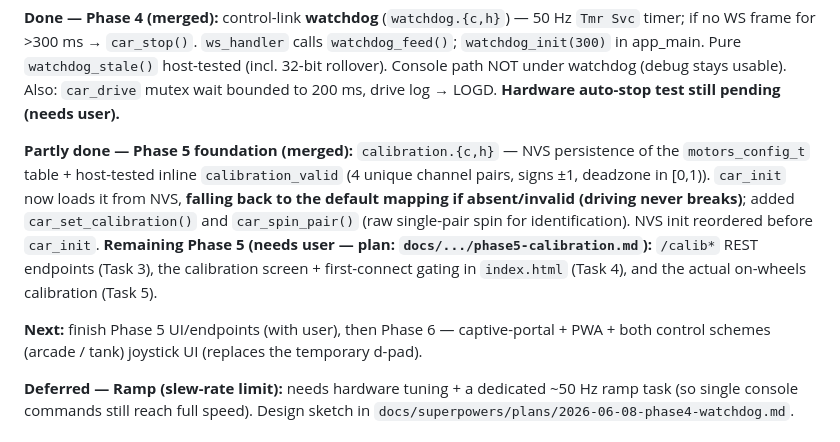
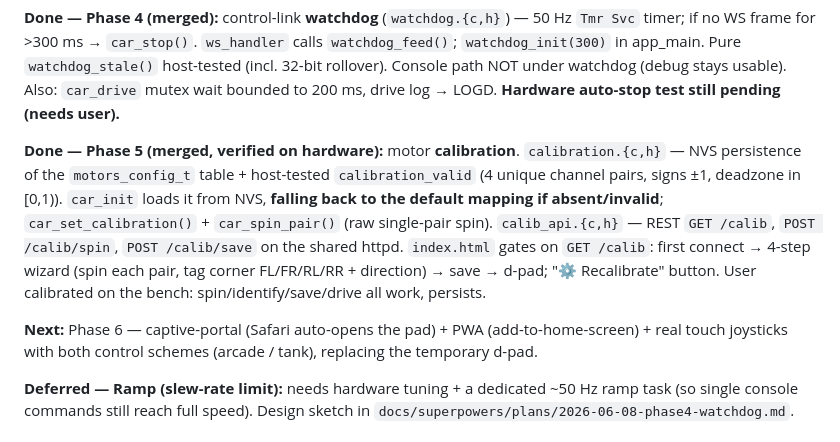
Before and after one commit to ajohnson-smarthome/AJPicoCar, a Markdown page: CLAUDE.md, the part around the change. Rendered like a GitHub page.

Commit message:
docs: mark Phase 5 done (calibration verified on hardware); Phase 6 next

```diff
--- a/CLAUDE.md
+++ b/CLAUDE.md
@@ -162,16 +162,16 @@ Pure `watchdog_stale()` host-tested (incl. 32-bit rollover). Console path NOT un
 usable). Also: `car_drive` mutex wait bounded to 200 ms, drive log → LOGD. **Hardware auto-stop test still
 pending (needs user).**
 
-**Partly done — Phase 5 foundation (merged):** `calibration.{c,h}` — NVS persistence of the `motors_config_t`
-table + host-tested inline `calibration_valid` (4 unique channel pairs, signs ±1, deadzone in [0,1)).
-`car_init` now loads it from NVS, **falling back to the default mapping if absent/invalid (driving never
-breaks)**; added `car_set_calibration()` and `car_spin_pair()` (raw single-pair spin for identification).
-NVS init reordered before `car_init`. **Remaining Phase 5 (needs user — plan: `docs/.../phase5-calibration.md`):**
-`/calib*` REST endpoints (Task 3), the calibration screen + first-connect gating in `index.html` (Task 4),
-and the actual on-wheels calibration (Task 5).
+**Done — Phase 5 (merged, verified on hardware):** motor **calibration**. `calibration.{c,h}` — NVS
+persistence of the `motors_config_t` table + host-tested `calibration_valid` (4 unique channel pairs,
+signs ±1, deadzone in [0,1)). `car_init` loads it from NVS, **falling back to the default mapping if
+absent/invalid**; `car_set_calibration()` + `car_spin_pair()` (raw single-pair spin). `calib_api.{c,h}` —
+REST `GET /calib`, `POST /calib/spin`, `POST /calib/save` on the shared httpd. `index.html` gates on
+`GET /calib`: first connect → 4-step wizard (spin each pair, tag corner FL/FR/RL/RR + direction) → save →
+d-pad; "⚙ Recalibrate" button. User calibrated on the bench: spin/identify/save/drive all work, persists.
 
-**Next:** finish Phase 5 UI/endpoints (with user), then Phase 6 — captive-portal + PWA + both control
-schemes (arcade / tank) joystick UI (replaces the temporary d-pad).
+**Next:** Phase 6 — captive-portal (Safari auto-opens the pad) + PWA (add-to-home-screen) + real
+touch joysticks with both control schemes (arcade / tank), replacing the temporary d-pad.
 
 **Deferred — Ramp (slew-rate limit):** needs hardware tuning + a dedicated ~50 Hz ramp task (so single
 console commands still reach full speed). Design sketch in `docs/superpowers/plans/2026-06-08-phase4-watchdog.md`.
```
